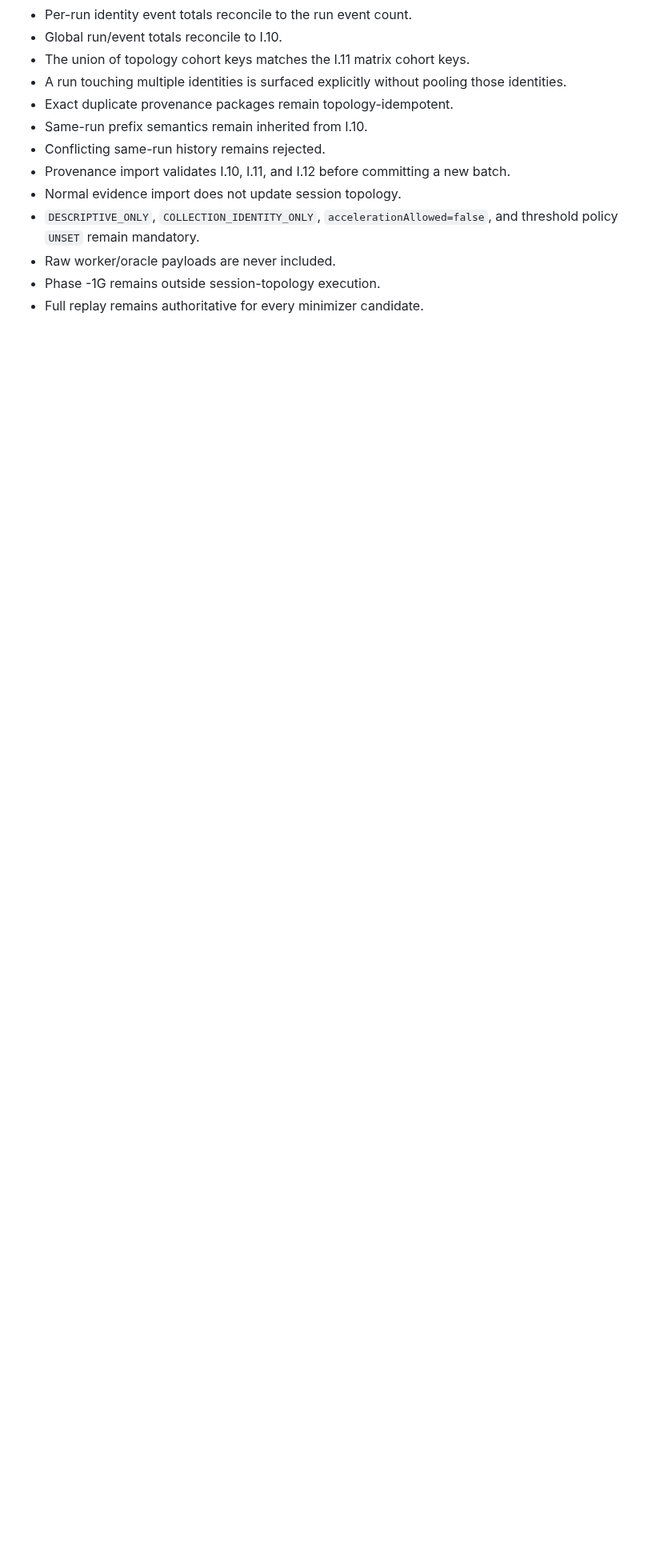
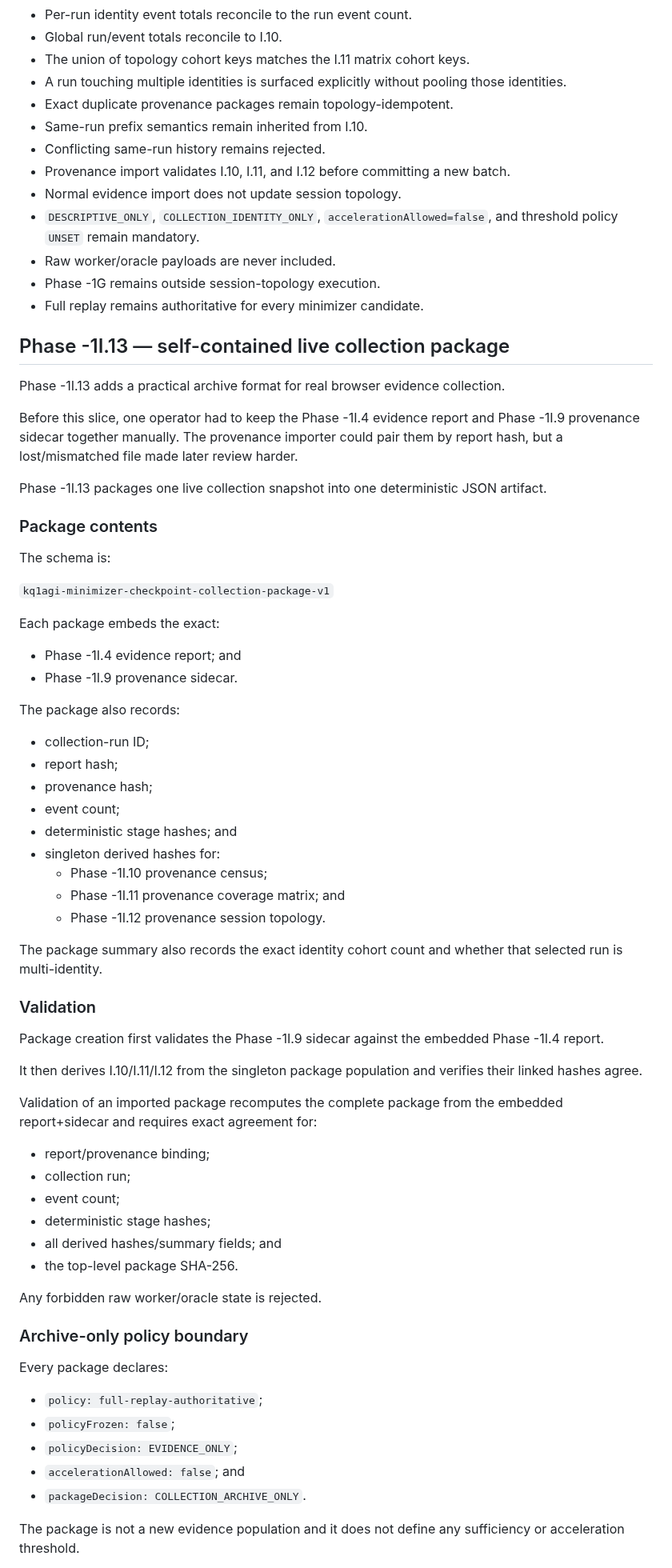
Before and after one commit to flesentine/kq1agi, a Markdown page: docs/TRUTH_ENGINE_PHASE_1I.md, the part around one of its changes. Shown at 80% size. Rendered like a GitHub page; blank space fills up the shorter version.

Commit message:
Document Phase -1I.13 collection package

```diff
--- a/docs/TRUTH_ENGINE_PHASE_1I.md
+++ b/docs/TRUTH_ENGINE_PHASE_1I.md
@@ -1244,3 +1244,65 @@ Normal evidence import remains separate.
 - Phase -1G remains outside session-topology execution.
 - Full replay remains authoritative for every minimizer candidate.
 
+## Phase -1I.13 — self-contained live collection package
+
+Phase -1I.13 adds a practical archive format for real browser evidence collection.
+
+Before this slice, one operator had to keep the Phase -1I.4 evidence report and Phase -1I.9 provenance sidecar together manually. The provenance importer could pair them by report hash, but a lost/mismatched file made later review harder.
+
+Phase -1I.13 packages one live collection snapshot into one deterministic JSON artifact.
+
+### Package contents
+
+The schema is:
+
+`kq1agi-minimizer-checkpoint-collection-package-v1`
+
+Each package embeds the exact:
+
+- Phase -1I.4 evidence report; and
+- Phase -1I.9 provenance sidecar.
+
+The package also records:
+
+- collection-run ID;
+- report hash;
+- provenance hash;
+- event count;
+- deterministic stage hashes; and
+- singleton derived hashes for:
+  - Phase -1I.10 provenance census;
+  - Phase -1I.11 provenance coverage matrix; and
+  - Phase -1I.12 provenance session topology.
+
+The package summary also records the exact identity cohort count and whether that selected run is multi-identity.
+
+### Validation
+
+Package creation first validates the Phase -1I.9 sidecar against the embedded Phase -1I.4 report.
+
+It then derives I.10/I.11/I.12 from the singleton package population and verifies their linked hashes agree.
+
+Validation of an imported package recomputes the complete package from the embedded report+sidecar and requires exact agreement for:
+
+- report/provenance binding;
+- collection run;
+- event count;
+- deterministic stage hashes;
+- all derived hashes/summary fields; and
+- the top-level package SHA-256.
+
+Any forbidden raw worker/oracle state is rejected.
+
+### Archive-only policy boundary
+
+Every package declares:
+
+- `policy: full-replay-authoritative`;
+- `policyFrozen: false`;
+- `policyDecision: EVIDENCE_ONLY`;
+- `accelerationAllowed: false`; and
+- `packageDecision: COLLECTION_ARCHIVE_ONLY`.
+
+The package is not a new evidence population and it does not define any sufficiency or acceleration threshold.
+
```
Also changed, not shown: other parts of docs/TRUTH_ENGINE_PHASE_1I.md (+57 -1 lines).
